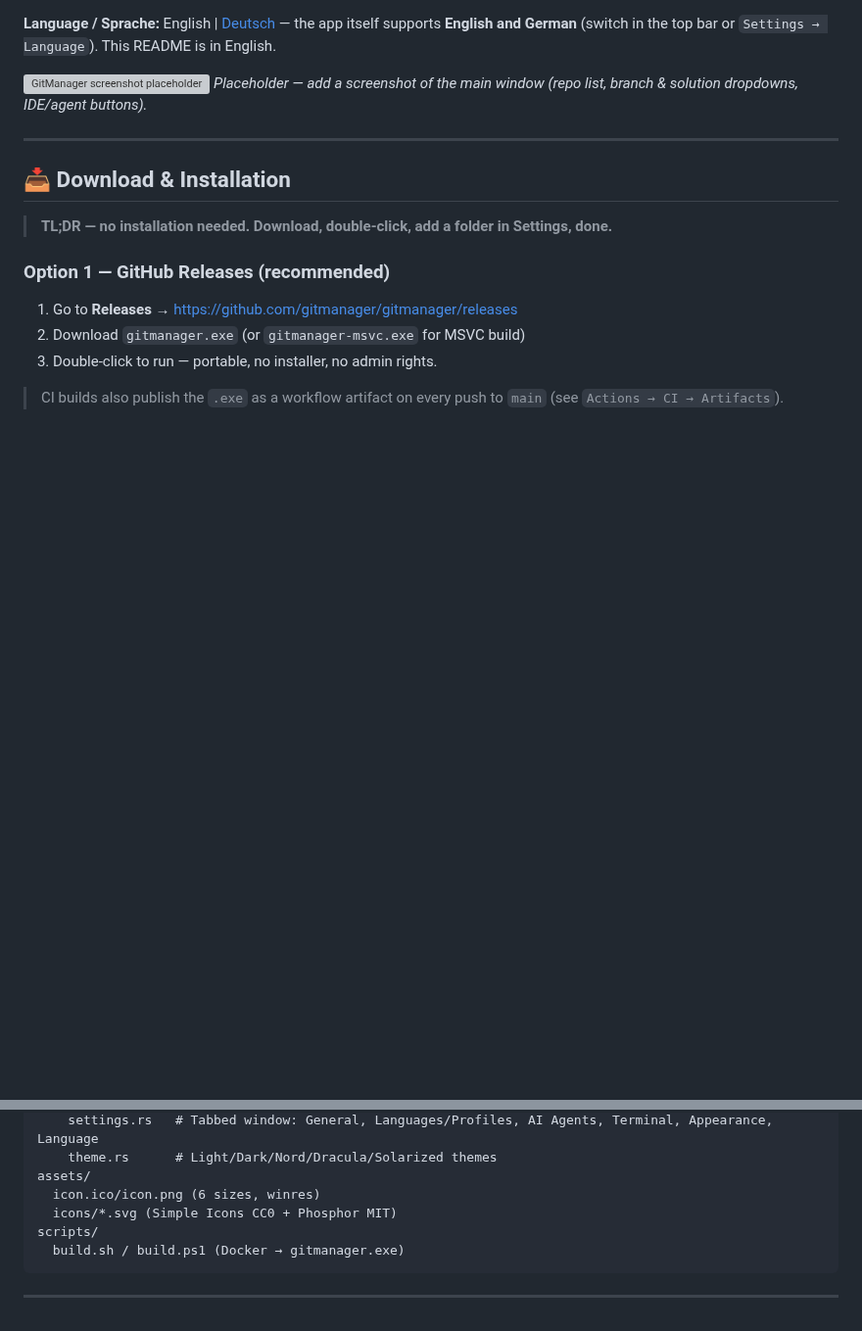
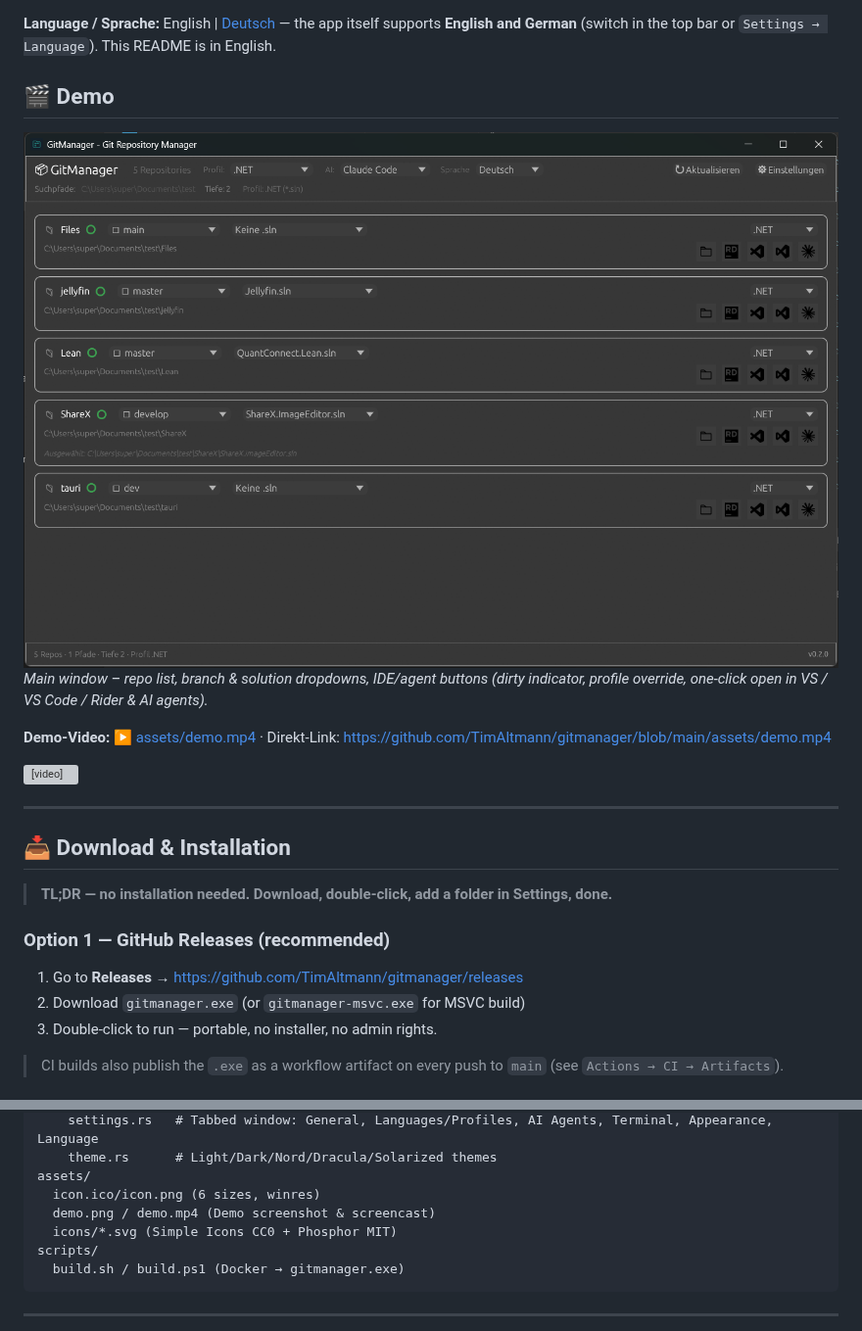
Before and after one commit to TimAltmann/gitmanager, a Markdown page: README.md, 2 parts joined by grey strips. Shown at 98% size. Rendered like a GitHub page; pictures changed too: assets/demo.png (added); blank space fills up the shorter version; grey boxes are pictures that could not be loaded.

```diff
--- a/README.md
+++ b/README.md
@@ -9,8 +9,16 @@
 
 **Language / Sprache:** English | [Deutsch](#-spracheinstellung) — the app itself supports **English and German** (switch in the top bar or `Settings → Language`). This README is in English.
 
-![GitManager screenshot placeholder](assets/screenshot-placeholder.png)
-*Placeholder — add a screenshot of the main window (repo list, branch & solution dropdowns, IDE/agent buttons).*
+## 🎬 Demo
+
+![GitManager Demo](assets/demo.png)
+*Main window – repo list, branch & solution dropdowns, IDE/agent buttons (dirty indicator, profile override, one-click open in VS / VS Code / Rider & AI agents).*
+
+**Demo-Video:** [▶ assets/demo.mp4](assets/demo.mp4) · Direkt-Link: https://github.com/TimAltmann/gitmanager/blob/main/assets/demo.mp4
+
+<video src="assets/demo.mp4" controls width="800" poster="assets/demo.png">
+  Your browser does not support the video tag. <a href="https://github.com/TimAltmann/gitmanager/blob/main/assets/demo.mp4">Watch demo.mp4</a>
+</video>
 
 ---
 
@@ -20,7 +28,7 @@
 
 ### Option 1 — GitHub Releases (recommended)
 
-1. Go to **Releases** → https://github.com/gitmanager/gitmanager/releases
+1. Go to **Releases** → https://github.com/TimAltmann/gitmanager/releases
 2. Download `gitmanager.exe` (or `gitmanager-msvc.exe` for MSVC build)
 3. Double-click to run — portable, no installer, no admin rights.
 
@@ -170,6 +178,7 @@ src/
     theme.rs      # Light/Dark/Nord/Dracula/Solarized themes
 assets/
   icon.ico/icon.png (6 sizes, winres)
+  demo.png / demo.mp4 (Demo screenshot & screencast)
   icons/*.svg (Simple Icons CC0 + Phosphor MIT)
 scripts/
   build.sh / build.ps1 (Docker → gitmanager.exe)
```
Also changed, not shown: other parts of README.md (+1 -1 lines), 10 other files.
